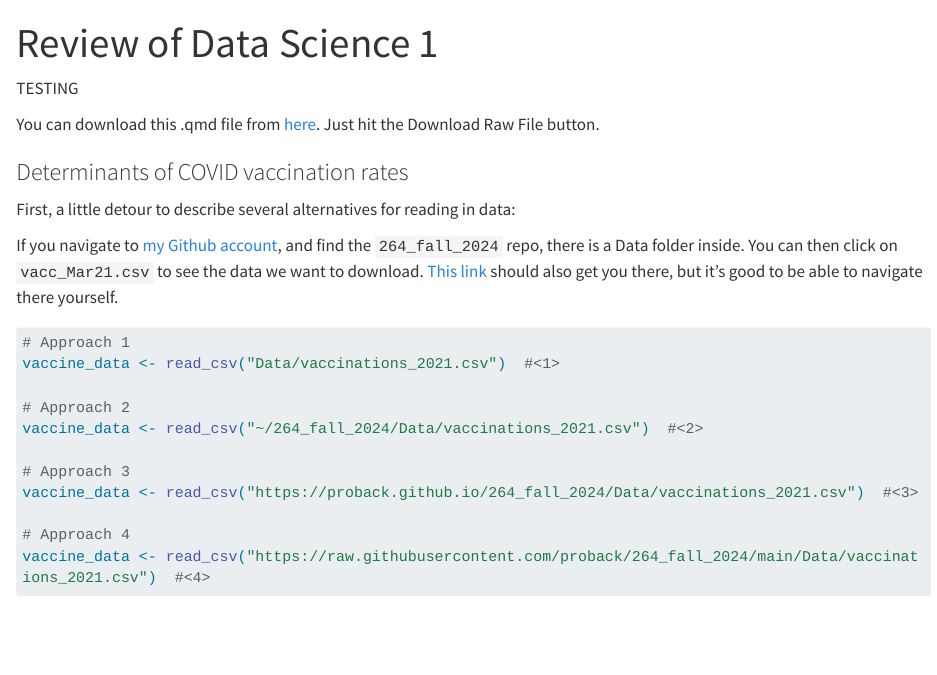
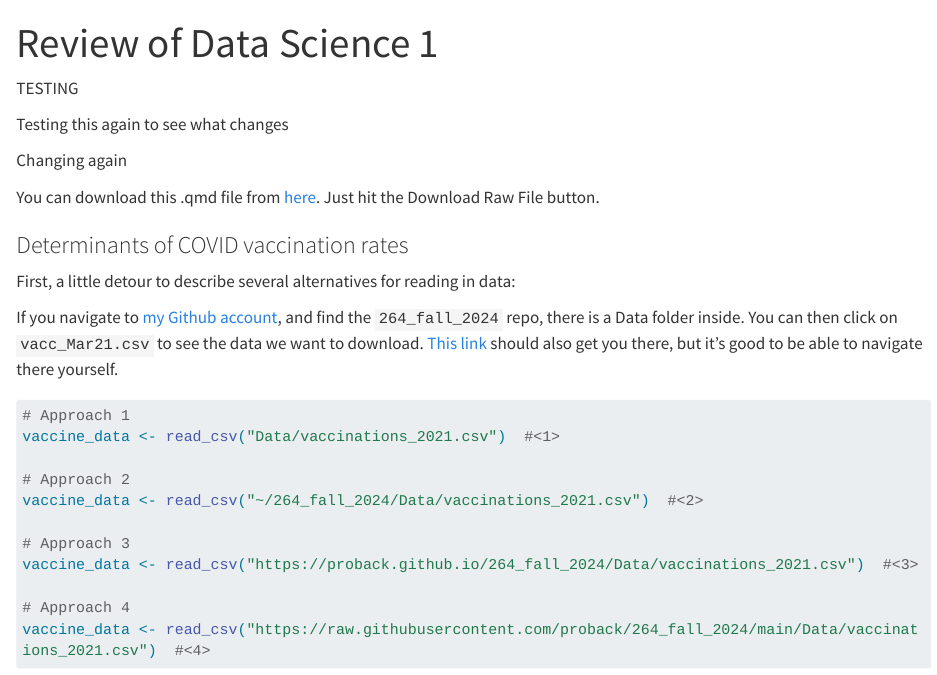
Before and after one commit to Jean-LucCollette/SDS264_F24, a Quarto document (01_review164.qmd): the page in a window 1100 px wide, from its top. Rendered offline with R 4.5, knitr and Pandoc in place of Quarto, with nearby package versions; some code elsewhere in the file could not run offline; long lines of code are wrapped.

Commit message:
Testing Again

```diff
--- a/01_review164.qmd
+++ b/01_review164.qmd
@@ -7,6 +7,10 @@ editor_options:
 ---
 
 TESTING
+
+Testing this again to see what changes
+
+Changing again
 
 You can download this .qmd file from [here](https://github.com/proback/264_fall_2024/blob/main/01_review164.qmd).  Just hit the Download Raw File button.
 
```
